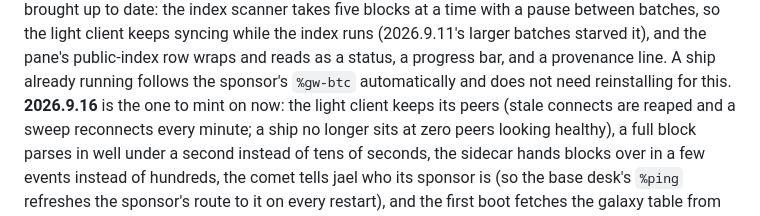
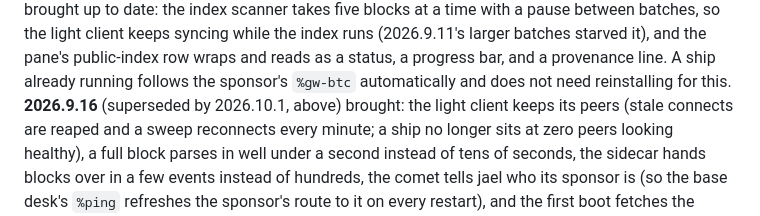
Before and after one commit to gwbtc/groundwire, a Markdown page: onboarding/TEAM-ONBOARDING.md, the part around the change. GitHub-like rendering.

Commit message:
onboarding: 2026.9.16 is no longer the release to mint on
Co-Authored-By: Claude Opus 5.5 <noreply@anthropic.com>
Claude-Session: https://claude.ai/code/session_0172xNnAHNq8TYtNuA7YdwnH

```diff
--- a/onboarding/TEAM-ONBOARDING.md
+++ b/onboarding/TEAM-ONBOARDING.md
@@ -83,7 +83,7 @@ syncing while the index runs (2026.9.11's larger batches starved it), and the
 pane's public-index row wraps and reads as a status, a progress bar, and a
 provenance line. A ship already running follows the sponsor's `%gw-btc`
 automatically and does not need reinstalling for this.
-**2026.9.16** is the one to mint on now: the light client keeps its peers
+**2026.9.16** (superseded by 2026.10.1, above) brought: the light client keeps its peers
 (stale connects are reaped and a sweep reconnects every minute; a ship no
 longer sits at zero peers looking healthy), a full block parses in well under
 a second instead of tens of seconds, the sidecar hands blocks over in a few
```
